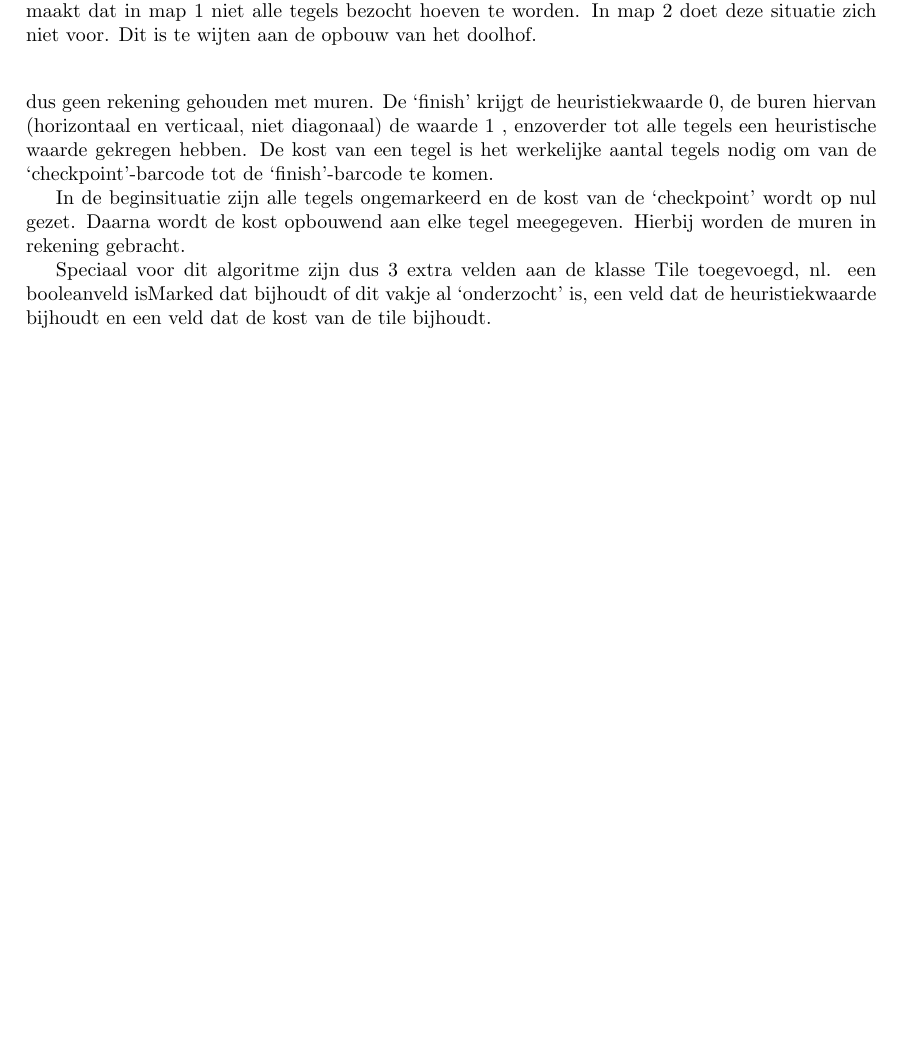
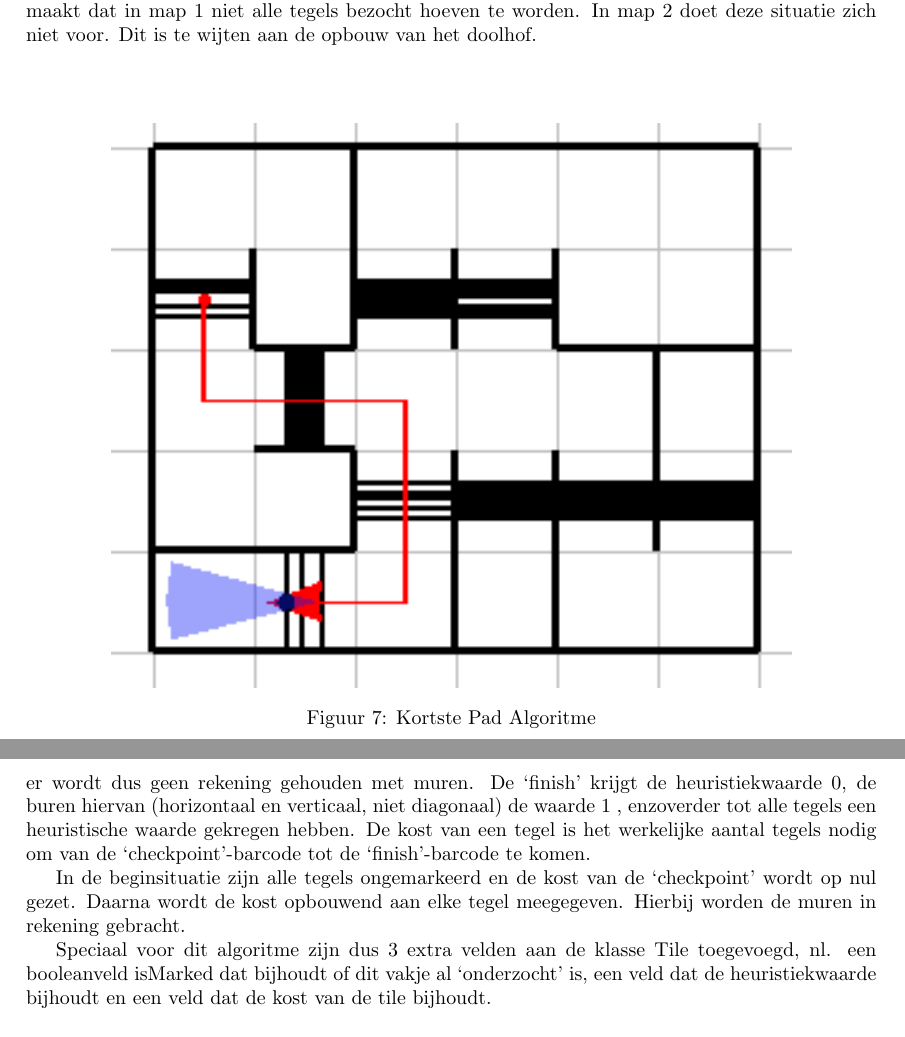
Before and after one commit to toonn/SilverSurfer, a LaTeX document (SilverSurferVerslag/Verslag demo 3/Verslag Demo 3.tex): part of page 9 of 17 before the commit and two parts of pages 9 and 10 of 17 after it, the two joined at a grey line, cut so that both start at the same text, the shorter picture padded with empty space. The pictures show the PDF file SilverSurferVerslag/Verslag demo 3/Verslag Demo 3.pdf that the author committed with the source.

Commit message:
verslag aanpassingen

```diff
--- a/SilverSurferVerslag/Verslag demo 3/Verslag Demo 3.tex
+++ b/SilverSurferVerslag/Verslag demo 3/Verslag Demo 3.tex
@@ -408,7 +408,16 @@ Enkele optimalisaties werden doorgevoerd in het algoritme. De genoemde aanpassin
 \subsection{Het vinden van het kortste pad} % ?
 \label{ssec:AlgoKortsteP}
 
-Het kortste pad algoritme maakt gebruik van een graaf die opgesteld wordt tijdens het verkennen van het doolhof. Het algoritme is A* waarbij de Manhattan heuristiek en een kost wordt gebruikt.
+%figuur kortste pad
+\begin{figure}[tbp]
+\begin{center}
+    \includegraphics[width=0.8\textwidth]{kortstepadvisual}
+    \caption{Kortste Pad Algoritme}
+	\label{fig:kortstepad}
+\end{center}
+\end{figure}
+
+Het kortste pad algoritme(zie figuur~\ref{fig:kortstepad}) maakt gebruik van een graaf die opgesteld wordt tijdens het verkennen van het doolhof. Het algoritme is A* waarbij de Manhattan heuristiek en een kost wordt gebruikt.
 De heuristiek is de verwachte afstand tot de `finish'-barcode en is een onderschatting, er wordt dus geen rekening gehouden met muren. De `finish' krijgt de heuristiekwaarde 0, de buren hiervan (horizontaal en verticaal, niet diagonaal) de waarde 1 , enzoverder tot alle tegels een heuristische waarde gekregen hebben.
 De kost van een tegel is het werkelijke aantal tegels nodig om van de `checkpoint'-barcode tot de `finish'-barcode te komen.
 
```
Also changed, not shown: SilverSurferVerslag/Verslag demo 3/Verslag Demo 3.pdf, SilverSurferVerslag/Verslag demo 3/Verslag Demo 3.tex (4 more changed lines), 2 other files.
